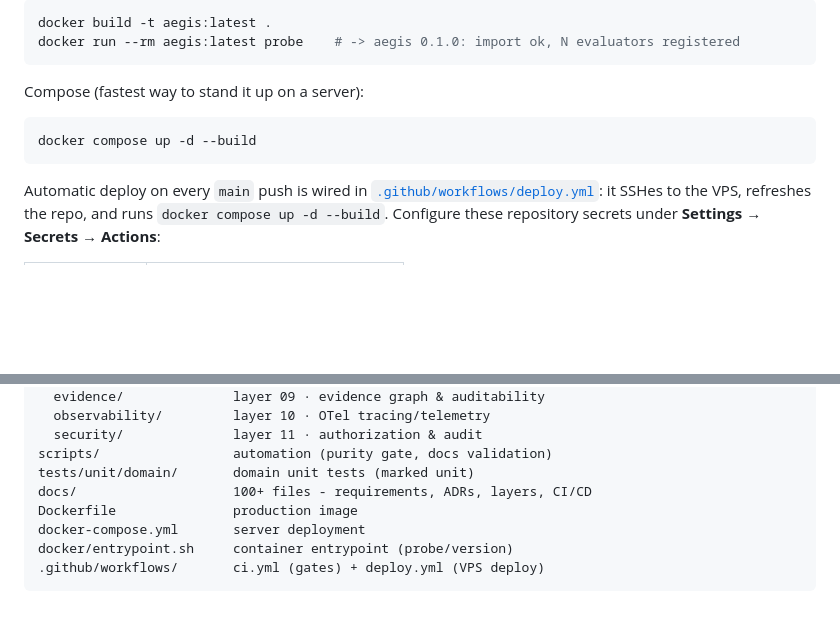
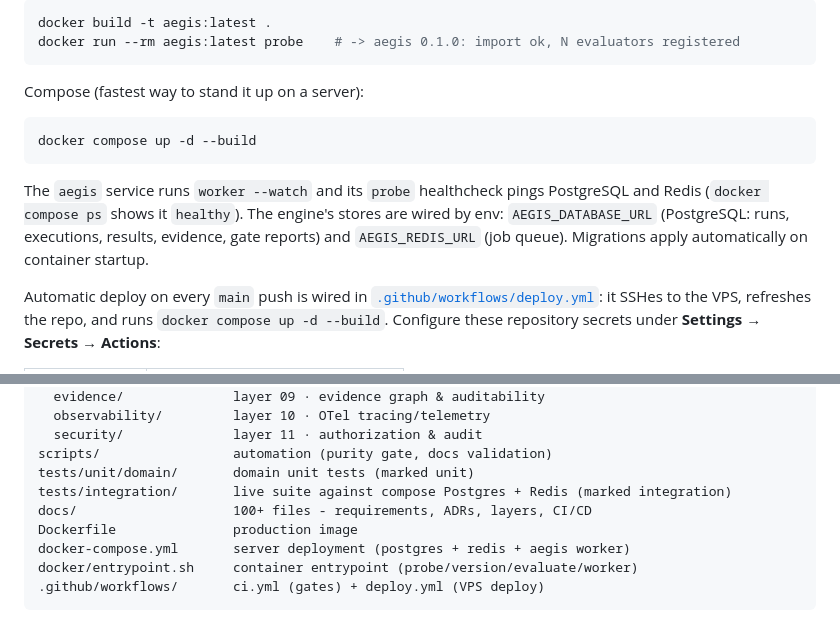
Before and after one commit to D-engahmed/AEGIS, a Markdown page: README.md, 2 parts joined by grey strips. Drawn GitHub-style; blank space fills up the shorter version.

````diff
--- a/README.md
+++ b/README.md
@@ -76,6 +110,12 @@ Compose (fastest way to stand it up on a server):
 docker compose up -d --build
 ```
 
+The `aegis` service runs `worker --watch` and its `probe` healthcheck pings
+PostgreSQL and Redis (`docker compose ps` shows it `healthy`). The engine's
+stores are wired by env: `AEGIS_DATABASE_URL` (PostgreSQL: runs, executions,
+results, evidence, gate reports) and `AEGIS_REDIS_URL` (job queue). Migrations
+apply automatically on container startup.
+
 Automatic deploy on every `main` push is wired in
 [`.github/workflows/deploy.yml`](.github/workflows/deploy.yml): it SSHes to the
 VPS, refreshes the repo, and runs `docker compose up -d --build`. Configure
@@ -141,10 +181,11 @@ src/aegis/               Python package (modular monolith)
   security/              layer 11 · authorization & audit
 scripts/                 automation (purity gate, docs validation)
 tests/unit/domain/       domain unit tests (marked unit)
+tests/integration/       live suite against compose Postgres + Redis (marked integration)
 docs/                    100+ files - requirements, ADRs, layers, CI/CD
 Dockerfile               production image
-docker-compose.yml       server deployment
-docker/entrypoint.sh     container entrypoint (probe/version)
+docker-compose.yml       server deployment (postgres + redis + aegis worker)
+docker/entrypoint.sh     container entrypoint (probe/version/evaluate/worker)
 .github/workflows/       ci.yml (gates) + deploy.yml (VPS deploy)
 ```
 
````
Also changed, not shown: other parts of README.md (+41 -7 lines).
